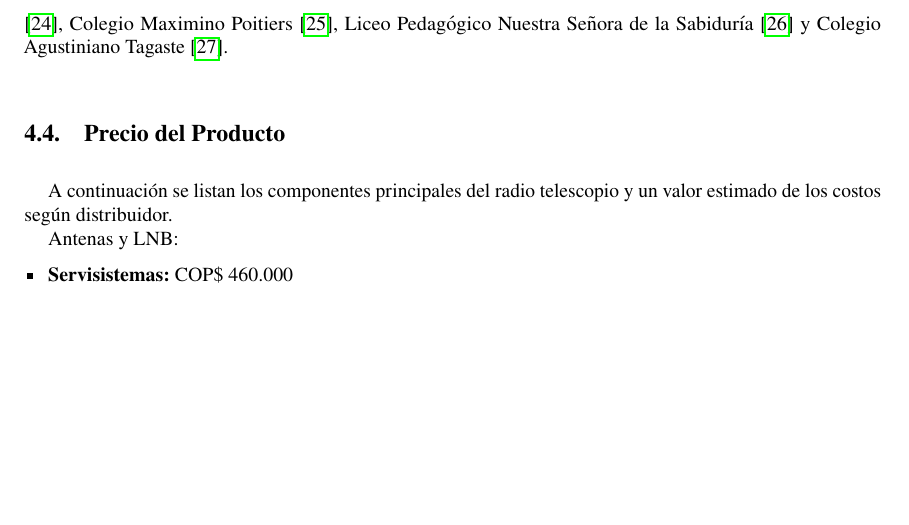
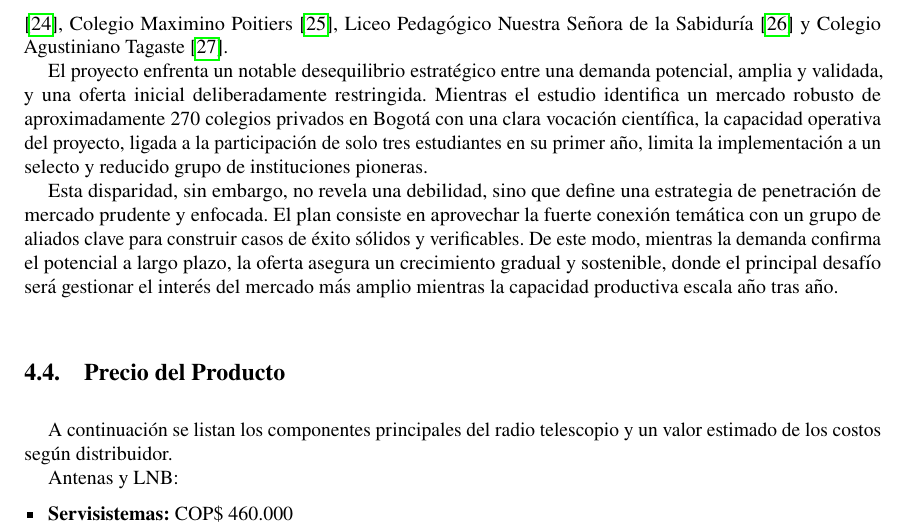
Before and after one commit to Julian-L-Avila/Modelos, a LaTeX document (Market-Research/document/main.tex, which reads Market-Research/document/Sections/Market/supply.tex): part of page 18 of 21 before the commit and part of page 18 of 22 after it, cut so that both start at the same text, the shorter picture padded with empty space. The pictures show the PDF file Market-Research/document/main.pdf that the author committed with the source.

Commit message:
Added parallel.

```diff
--- a/Market-Research/document/Sections/Market/supply.tex
+++ b/Market-Research/document/Sections/Market/supply.tex
@@ -79,3 +79,19 @@ Adicionalmente, se identificaron colegios que participaron en el evento AstroFes
 como posibles aliados interesados en la astronomía: Liceo Campestre Cafam \cite{liceocafamweb},
 Colegio Maximino Poitiers \cite{maximinoweb}, Liceo Pedagógico Nuestra Señora
 de la Sabiduría \cite{sabiduriaweb} y Colegio Agustiniano Tagaste \cite{agustiniano_tagaste}.
+
+El proyecto enfrenta un notable desequilibrio estratégico entre una demanda
+potencial, amplia y validada, y una oferta inicial deliberadamente restringida.
+Mientras el estudio identifica un mercado robusto de aproximadamente 270 colegios
+privados en Bogotá con una clara vocación científica, la capacidad operativa del
+proyecto, ligada a la participación de solo tres estudiantes en su primer año,
+limita la implementación a un selecto y reducido grupo de instituciones pioneras.
+
+Esta disparidad, sin embargo, no revela una debilidad, sino que define una
+estrategia de penetración de mercado prudente y enfocada.
+El plan consiste en aprovechar la fuerte conexión temática con un grupo de
+aliados clave para construir casos de éxito sólidos y verificables.
+De este modo, mientras la demanda confirma el potencial a largo plazo,
+la oferta asegura un crecimiento gradual y sostenible, donde el principal
+desafío será gestionar el interés del mercado más amplio mientras la capacidad
+productiva escala año tras año.
```
Also changed, not shown: Market-Research/document/main.pdf.
